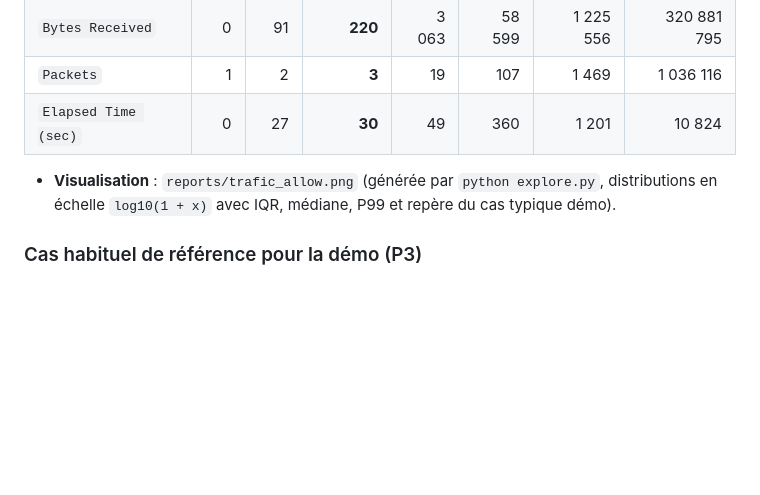
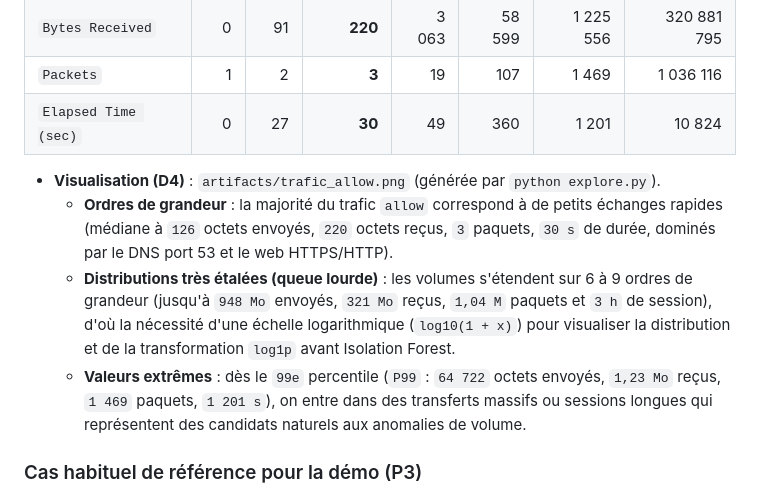
Before and after one commit to Justinbdna/Anomalie_Reseaux, a Markdown page: README.md, the part around the change. GitHub-like rendering; blank space fills up the shorter version.

Commit message:
feat(data): génère artifacts/trafic_allow.png et ajoute son interprétation (#4)

```diff
--- a/README.md
+++ b/README.md
@@ -64,7 +64,10 @@ Contrôle exécuté via `python explore.py` (`first_control()`) : **0 valeur man
 | `Packets` | 1 | 2 | **3** | 19 | 107 | 1 469 | 1 036 116 |
 | `Elapsed Time (sec)` | 0 | 27 | **30** | 49 | 360 | 1 201 | 10 824 |
 
-- **Visualisation** : `reports/trafic_allow.png` (générée par `python explore.py`, distributions en échelle `log10(1 + x)` avec IQR, médiane, P99 et repère du cas typique démo).
+- **Visualisation (D4)** : `artifacts/trafic_allow.png` (générée par `python explore.py`).
+  - **Ordres de grandeur** : la majorité du trafic `allow` correspond à de petits échanges rapides (médiane à `126` octets envoyés, `220` octets reçus, `3` paquets, `30 s` de durée, dominés par le DNS port 53 et le web HTTPS/HTTP).
+  - **Distributions très étalées (queue lourde)** : les volumes s'étendent sur 6 à 9 ordres de grandeur (jusqu'à `948 Mo` envoyés, `321 Mo` reçus, `1,04 M` paquets et `3 h` de session), d'où la nécessité d'une échelle logarithmique (`log10(1 + x)`) pour visualiser la distribution et de la transformation `log1p` avant Isolation Forest.
+  - **Valeurs extrêmes** : dès le `99e` percentile (`P99` : `64 722` octets envoyés, `1,23 Mo` reçus, `1 469` paquets, `1 201 s`), on entre dans des transferts massifs ou sessions longues qui représentent des candidats naturels aux anomalies de volume.
 
 ### Cas habituel de référence pour la démo (P3)
 Vraie ligne `allow` la plus proche de la médiane des 4 mesures (index pandas `12871`, ligne CSV `12873`, trafic DNS sur le port destination `53`) :
```
Also changed, not shown: artifacts/trafic_allow.png (added), reports/trafic_allow.png (deleted), 1 other file.
